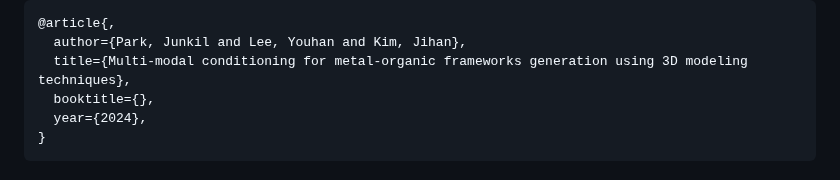
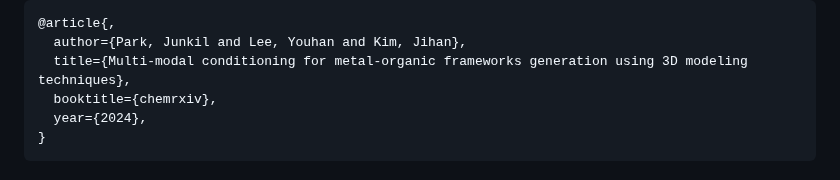
Before and after one commit to parkjunkil/MOFFUSION, a Markdown page: README.md, the part around one of its changes. GitHub-like rendering.

````diff
--- a/README.md
+++ b/README.md
@@ -150,7 +150,7 @@ If you find this code helpful, please consider citing:
 @article{,
   author={Park, Junkil and Lee, Youhan and Kim, Jihan},
   title={Multi-modal conditioning for metal-organic frameworks generation using 3D modeling techniques},
-  booktitle={},
+  booktitle={chemrxiv},
   year={2024},
 }
 ```
````
Also changed, not shown: other parts of README.md (+1 -1 lines).
